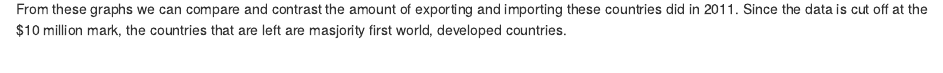
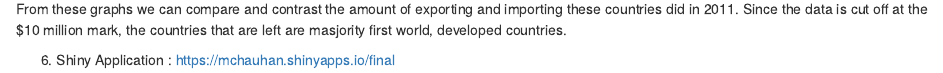
Before and after one commit to mmchauhan/DV_FinalProject, an R Markdown document (00 Data/final.Rmd): the page in a window 1100 px wide, from 12170 px down. The pictures show the output file 00 Data/final.html that the author committed with the source, opened offline.

Commit message:
no message

```diff
--- a/00 Data/final.Rmd
+++ b/00 Data/final.Rmd
@@ -108,3 +108,5 @@ Metals 2011 Import
 ![](../00 Data/method4/bar2.jpg)
 
 From these graphs we can compare and contrast the amount of exporting and importing these countries did in 2011. Since the data is cut off at the $10 million mark, the countries that are left are masjority first world, developed countries.
+
+6. Shiny Application : https://mchauhan.shinyapps.io/final
```
Also changed, not shown: 00 Data/final.html, 2 other files.
